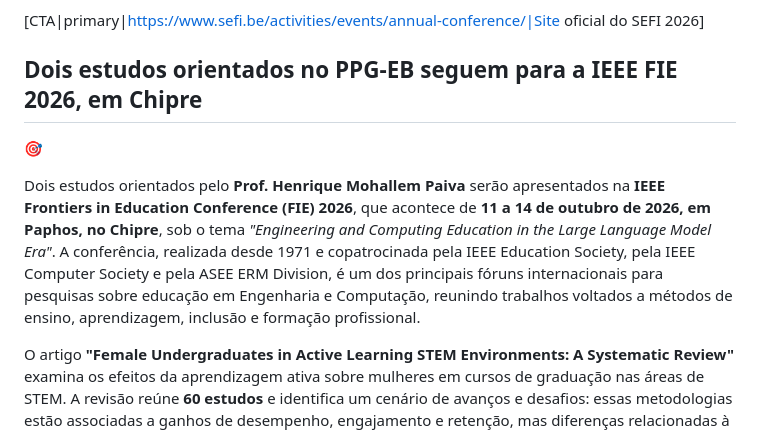
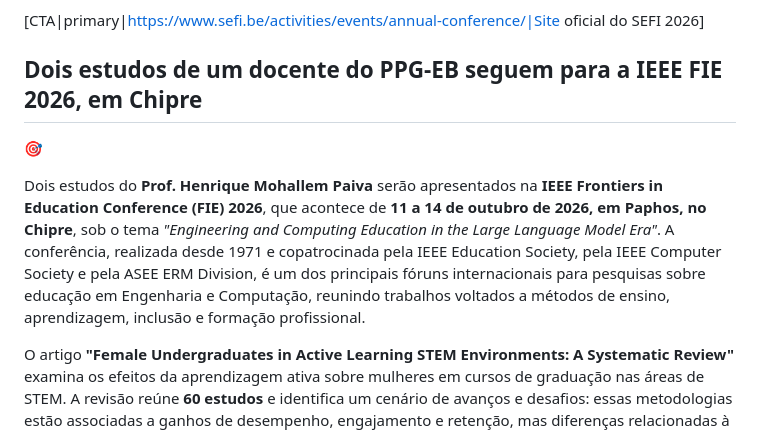
Before and after one commit to ppgeb-dev/newPPGEB, a Markdown page: newslatter/2026_09_newsletter.md, the part around the change. GitHub-like rendering.

Commit message:
Update September 2026 newsletter to clarify authorship of studies presented at IEEE FIE 2026

```diff
--- a/newslatter/2026_09_newsletter.md
+++ b/newslatter/2026_09_newsletter.md
@@ -111,11 +111,11 @@ A participação no SEFI coloca em evidência duas frentes importantes para o pr
 
 [CTA|primary|https://www.sefi.be/activities/events/annual-conference/|Site oficial do SEFI 2026]
 
-## Dois estudos orientados no PPG-EB seguem para a IEEE FIE 2026, em Chipre
+## Dois estudos de um docente do PPG-EB seguem para a IEEE FIE 2026, em Chipre
 
 🎯
 
-Dois estudos orientados pelo **Prof. Henrique Mohallem Paiva** serão apresentados na **IEEE Frontiers in Education Conference (FIE) 2026**, que acontece de **11 a 14 de outubro de 2026, em Paphos, no Chipre**, sob o tema *"Engineering and Computing Education in the Large Language Model Era"*. A conferência, realizada desde 1971 e copatrocinada pela IEEE Education Society, pela IEEE Computer Society e pela ASEE ERM Division, é um dos principais fóruns internacionais para pesquisas sobre educação em Engenharia e Computação, reunindo trabalhos voltados a métodos de ensino, aprendizagem, inclusão e formação profissional.
+Dois estudos do **Prof. Henrique Mohallem Paiva** serão apresentados na **IEEE Frontiers in Education Conference (FIE) 2026**, que acontece de **11 a 14 de outubro de 2026, em Paphos, no Chipre**, sob o tema *"Engineering and Computing Education in the Large Language Model Era"*. A conferência, realizada desde 1971 e copatrocinada pela IEEE Education Society, pela IEEE Computer Society e pela ASEE ERM Division, é um dos principais fóruns internacionais para pesquisas sobre educação em Engenharia e Computação, reunindo trabalhos voltados a métodos de ensino, aprendizagem, inclusão e formação profissional.
 
 O artigo **"Female Undergraduates in Active Learning STEM Environments: A Systematic Review"** examina os efeitos da aprendizagem ativa sobre mulheres em cursos de graduação nas áreas de STEM. A revisão reúne **60 estudos** e identifica um cenário de avanços e desafios: essas metodologias estão associadas a ganhos de desempenho, engajamento e retenção, mas diferenças relacionadas à autoconfiança, à participação em sala e aos papéis assumidos em trabalhos de grupo ainda podem permanecer.
 
```
